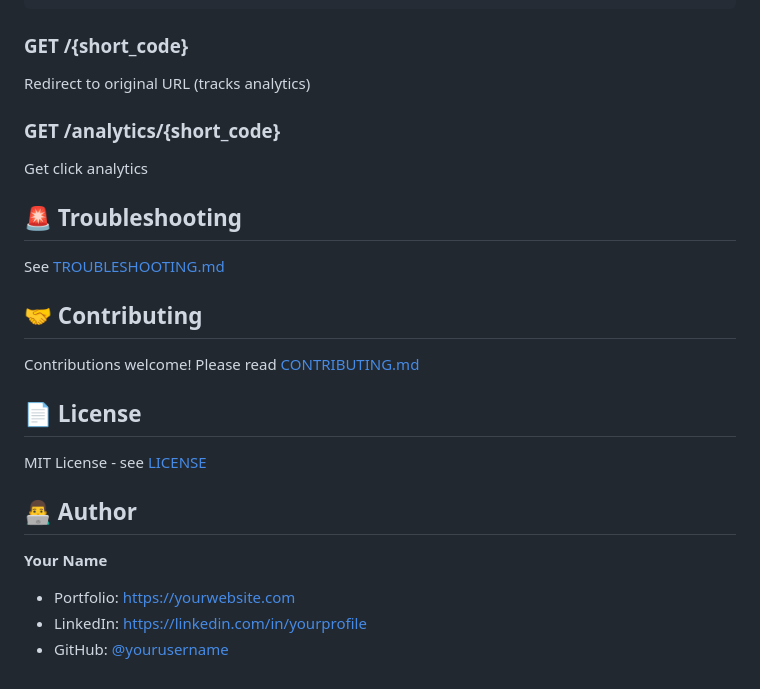
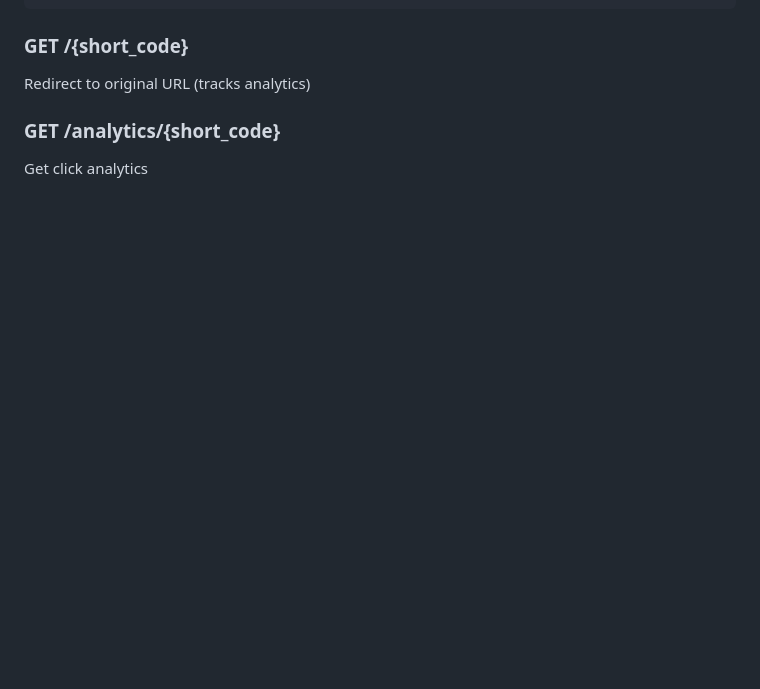
Before and after one commit to cyberN3m3/URL-SHORTNER, a Markdown page: README.md, the part around the change. GitHub-like rendering; blank space fills up the shorter version.

```diff
--- a/README.md
+++ b/README.md
@@ -154,22 +154,3 @@ Redirect to original URL (tracks analytics)
 
 ### GET /analytics/{short_code}
 Get click analytics
-
-## 🚨 Troubleshooting
-
-See [TROUBLESHOOTING.md](docs/TROUBLESHOOTING.md)
-
-## 🤝 Contributing
-
-Contributions welcome! Please read [CONTRIBUTING.md](CONTRIBUTING.md)
-
-## 📄 License
-
-MIT License - see [LICENSE](LICENSE)
-
-## 👨‍💻 Author
-
-**Your Name**
-- Portfolio: https://yourwebsite.com
-- LinkedIn: https://linkedin.com/in/yourprofile
-- GitHub: [@yourusername](https://github.com/yourusername)
```
